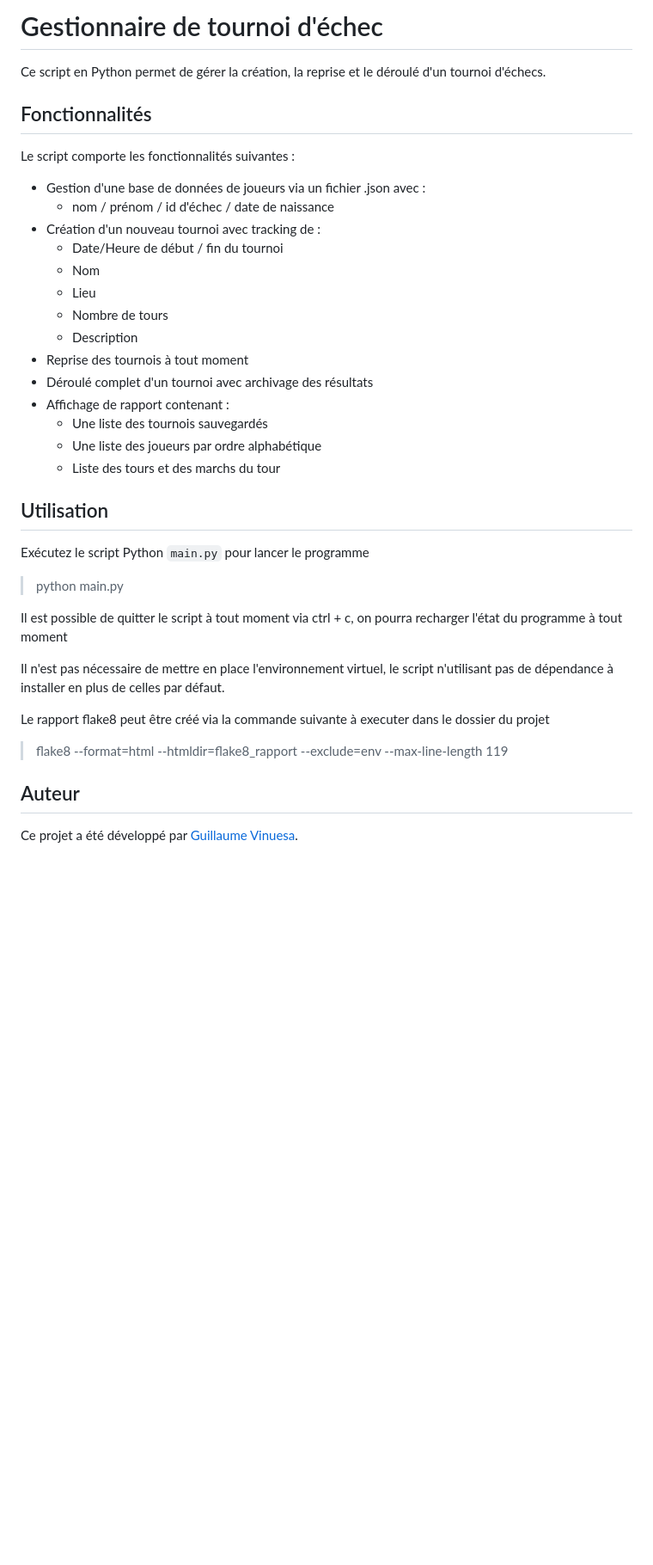
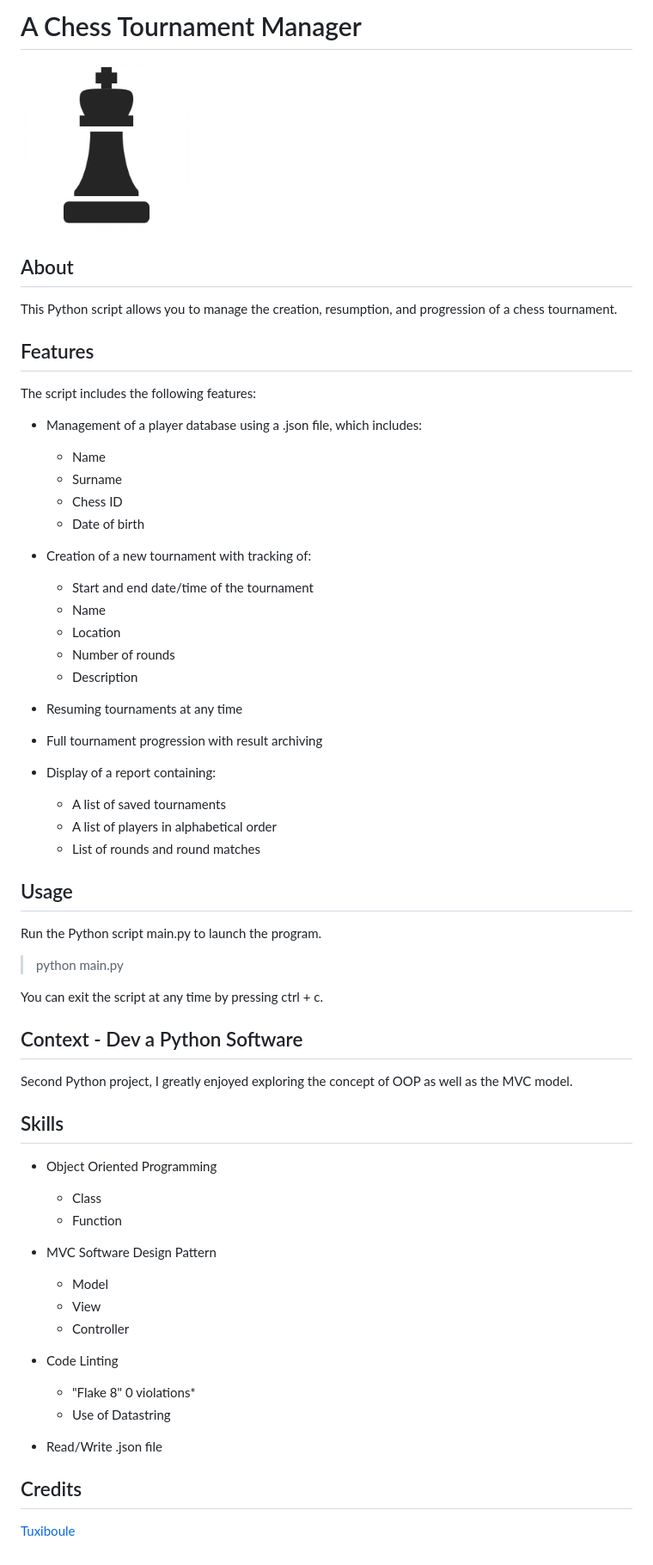
Before and after one commit to Tuxiboule/Projet4, a Markdown page: README.md, the part around the change. Shown: that part at 86% size. GitHub-like rendering; pictures changed too: icon.png (added); blank space fills up the shorter version.

Commit message:
Add icon
readme update

```diff
--- a/README.md
+++ b/README.md
@@ -1,38 +1,63 @@
-# Gestionnaire de tournoi d'échec
+# A Chess Tournament Manager
+![](icon.png)
 
-Ce script en Python permet de gérer la création, la reprise et le déroulé d'un tournoi d'échecs.
+## About
+This Python script allows you to manage the creation, resumption, and progression of a chess tournament.
+
+## Features
+
+The script includes the following features:
+
+- Management of a player database using a .json file, which includes:
+  - Name
+  - Surname
+  - Chess ID
+  - Date of birth
+
+- Creation of a new tournament with tracking of:
+  - Start and end date/time of the tournament
+  - Name
+  - Location
+  - Number of rounds
+  - Description
+
+- Resuming tournaments at any time
+- Full tournament progression with result archiving
+- Display of a report containing:
+  - A list of saved tournaments
+  - A list of players in alphabetical order
+  - List of rounds and round matches
 
 
-## Fonctionnalités
+## Usage
 
-Le script comporte les fonctionnalités suivantes :
-- Gestion d'une base de données de joueurs via un fichier .json avec :
-  - nom / prénom / id d'échec / date de naissance
-- Création d'un nouveau tournoi avec tracking de :
-  - Date/Heure de début / fin du tournoi
-  - Nom
-  - Lieu
-  - Nombre de tours
-  - Description
-- Reprise des tournois à tout moment
-- Déroulé complet d'un tournoi avec archivage des résultats
-- Affichage de rapport contenant :
-  - Une liste des tournois sauvegardés
-  - Une liste des joueurs par ordre alphabétique
-  - Liste des tours et des marchs du tour
+Run the Python script main.py to launch the program.
 
-## Utilisation
-
-Exécutez le script Python `main.py` pour lancer le programme
 >python main.py
 
-Il est possible de quitter le script à tout moment via ctrl + c, on pourra recharger l'état du programme à tout moment
+You can exit the script at any time by pressing ctrl + c.
 
-Il n'est pas nécessaire de mettre en place l'environnement virtuel, le script n'utilisant pas de dépendance à installer en plus de celles par défaut.
+## Context - Dev a Python Software
 
-Le rapport flake8 peut être créé via la commande suivante à executer dans le dossier du projet
->flake8 --format=html --htmldir=flake8_rapport --exclude=env --max-line-length 119
+Second Python project, I greatly enjoyed exploring the concept of OOP as well as the MVC model.
 
-## Auteur
+## Skills
+- Object Oriented Programming
+  - Class
+  - Function
 
-Ce projet a été développé par [Guillaume Vinuesa](https://github.com/Tuxiboule).
+- MVC Software Design Pattern
+  - Model
+  - View
+  - Controller
+
+- Code Linting
+  - "Flake 8" 0 violations*
+  - Use of Datastring
+
+- Read/Write .json file
+
+
+
+## Credits
+[Tuxiboule](https://github.com/Tuxiboule)
```
